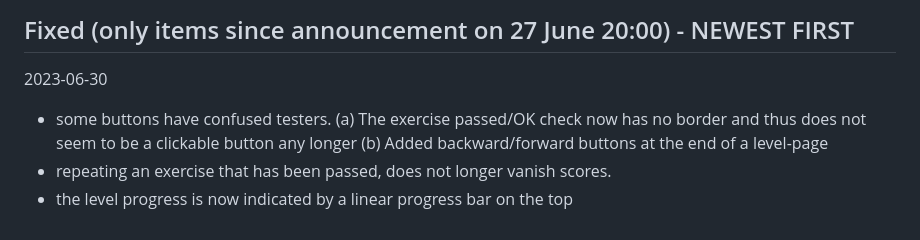
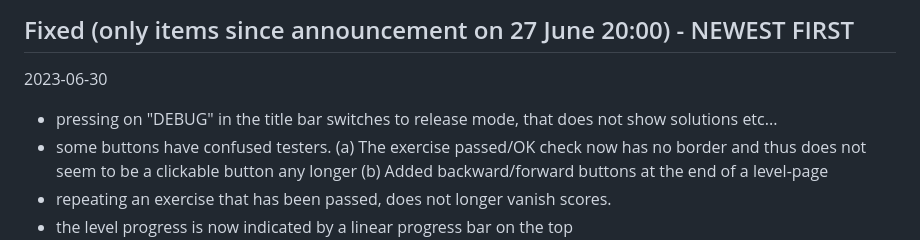
Before and after one commit to mathebuddy/smoke, a Markdown page: README.md, the part around one of its changes. Drawn GitHub-style.

```diff
--- a/README.md
+++ b/README.md
@@ -37,6 +37,7 @@ This repository contains the current state of the app! All contents must be cons
 
 2023-06-30
 
+- pressing on "DEBUG" in the title bar switches to release mode, that does not show solutions etc...
 - some buttons have confused testers.
   (a) The exercise passed/OK check now has no border and thus does not seem to be a clickable button any longer
   (b) Added backward/forward buttons at the end of a level-page
```
Also changed, not shown: other parts of README.md (+1 -1 lines).
